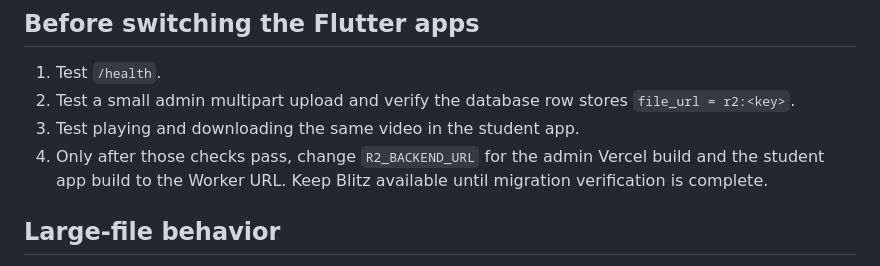
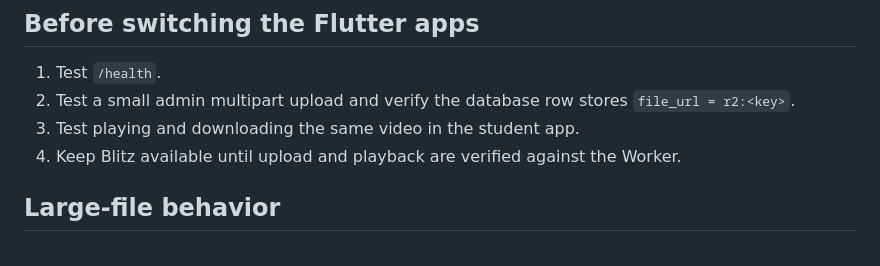
Before and after one commit to ah120muhammad-byte/admin_dashboard_web, a Markdown page: r2_worker/README.md, the part around the change. Rendered like a GitHub page.

```diff
--- a/r2_worker/README.md
+++ b/r2_worker/README.md
@@ -65,7 +65,7 @@ Expected: `status: ok`, `r2_configured: true`, `r2_ok: true`, and bucket `medida
 1. Test `/health`.
 2. Test a small admin multipart upload and verify the database row stores `file_url = r2:<key>`.
 3. Test playing and downloading the same video in the student app.
-4. Only after those checks pass, change `R2_BACKEND_URL` for the admin Vercel build and the student app build to the Worker URL. Keep Blitz available until migration verification is complete.
+4. Keep Blitz available until upload and playback are verified against the Worker.
 
 ## Large-file behavior
 
```
